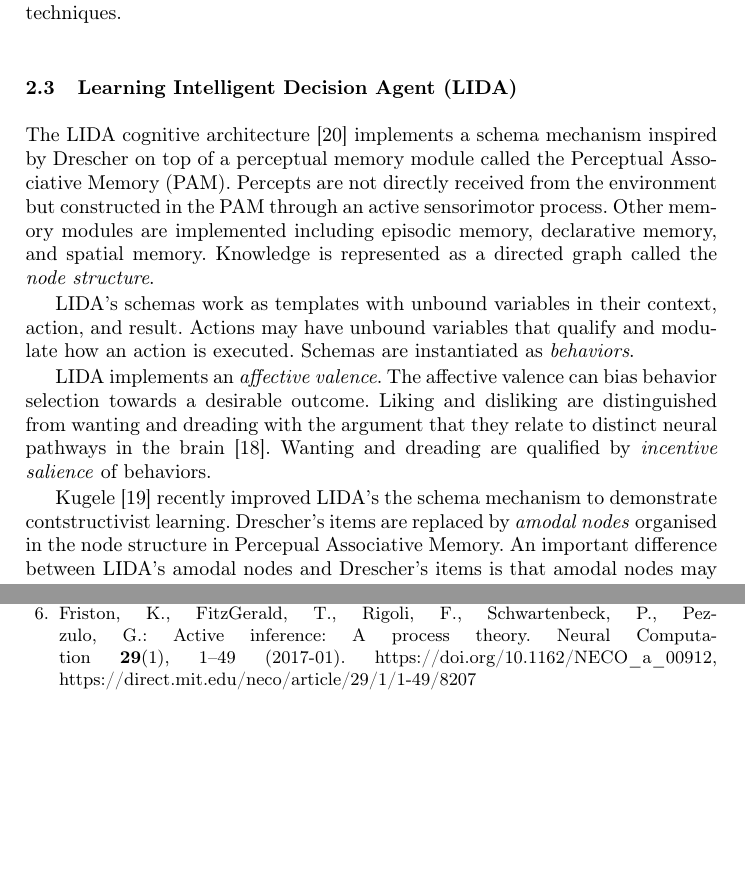
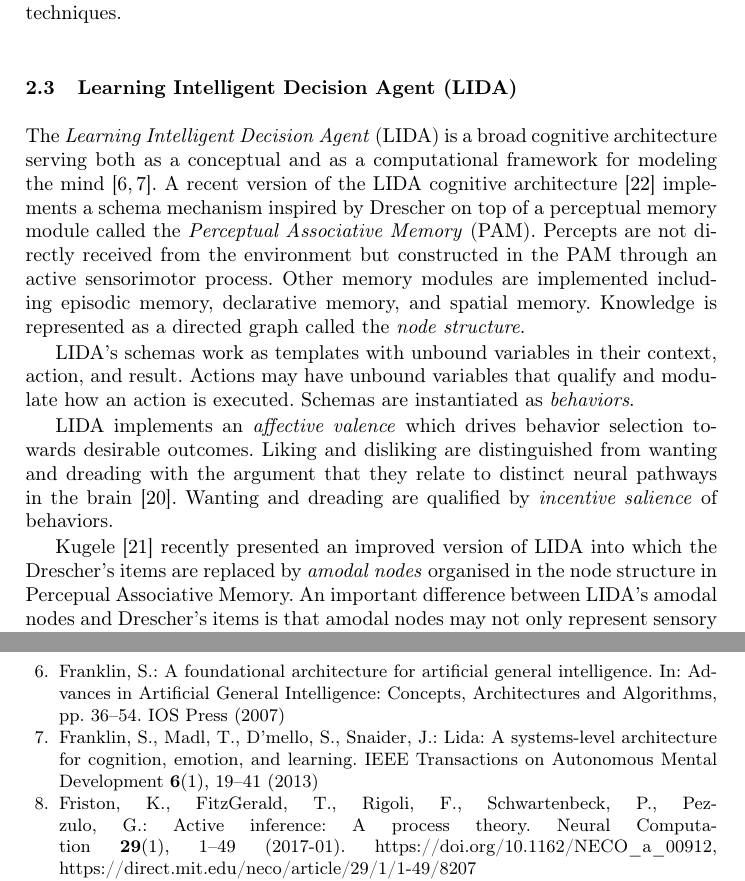
Before and after one commit to OlivierGeorgeon/IWSSL2024, a LaTeX thesis (SchemaMechanisms.tex, which reads ConstructivistAI.bib): two parts of pages 12 and 23 of 26 before the commit and two parts of pages 12 and 24 of 26 after it, joined at a grey line, cut so that both start at the same text, the shorter picture padded with empty space. Compiled offline with pdfLaTeX.

Commit message:
fixes on LIDA section
Signed-off-by: Filipo Perotto <filipo.perotto@onera.fr>

```diff
--- a/ConstructivistAI.bib
+++ b/ConstructivistAI.bib
@@ -206,6 +206,26 @@
 	urldate = {2024-11-23},
 	date = {2016-04},
 	langid = {english},
+}
+
+@article{franklin_2013_lida,
+  title={LIDA: A systems-level architecture for cognition, emotion, and learning},
+  author={Franklin, Stan and Madl, Tamas and D’mello, Sidney and Snaider, Javier},
+  journal={IEEE Transactions on Autonomous Mental Development},
+  volume={6},
+  number={1},
+  pages={19--41},
+  year={2013},
+  publisher={IEEE}
+}
+
+@incollection{franklin_foundational_2007,
+  title={A Foundational Architecture for Artificial General Intelligence},
+  author={Franklin, Stan},
+  booktitle={Advances in Artificial General Intelligence: Concepts, Architectures and Algorithms},
+  pages={36--54},
+  year={2007},
+  publisher={IOS Press}
 }
 
 @inproceedings{woolford_precarious_2020,
--- a/SchemaMechanisms.tex
+++ b/SchemaMechanisms.tex
@@ -396,21 +396,27 @@ Another addition to Dresher's mechanism is that CALM organizes non observable pr
 \subsection{Learning Intelligent Decision Agent (LIDA)}
 \label{sec:lida}
 
-The LIDA cognitive architecture \cite{kugele_learning_2021}  implements a schema mechanism inspired by Drescher on top of a perceptual memory module called the Perceptual Associative Memory (PAM).
+The \textit{Learning Intelligent Decision Agent} (LIDA) is a broad cognitive architecture serving both as a conceptual and as a computational framework for modeling the mind~\cite{franklin_foundational_2007,franklin_2013_lida}.
+A recent version of the LIDA cognitive architecture \cite{kugele_learning_2021} implements a schema mechanism inspired by Drescher on top of a perceptual memory module called the \textit{Perceptual Associative Memory} (PAM).
 Percepts are not directly received from the environment but constructed in the PAM through an active sensorimotor process.
 Other memory modules are implemented including episodic memory, declarative memory, and spatial memory.
 Knowledge is represented as a directed graph called the \textit{node structure}.
 
 LIDA's schemas work as templates with unbound variables in their context, action, and result.
-Actions may have  unbound variables that qualify and modulate how an action is executed.
+Actions may have unbound variables that qualify and modulate how an action is executed.
 Schemas are instantiated as \textit{behaviors}.
 
-LIDA implements an \textit{affective valence}.
-The affective valence can bias behavior selection towards a desirable outcome.
+%FP:
+LIDA implements an \textit{affective valence}
+which drives
+%The affective valence can bias
+behavior selection towards desirable outcomes.
 Liking and disliking are distinguished from wanting and dreading with the argument that they relate to distinct neural pathways in the brain \cite{kringelbach_functional_2010}.
 Wanting and dreading are qualified by \textit{incentive salience} of behaviors.
 
-Kugele \cite{kugele2025_constructivist} recently improved LIDA's the schema mechanism to demonstrate contstructivist learning.
+%FP:
+Kugele \cite{kugele2025_constructivist} recently presented an improved version of LIDA into which the
+%LIDA's schema mechanism to demonstrate contstructivist learning.
 Drescher's items are replaced by \textit{amodal nodes} organised in the node structure in Percepual Associative Memory.
 An important difference between LIDA's amodal nodes and Drescher's items is that amodal nodes may not only represent sensory data but also events.
 Consequently, LIDA can not only represent a particular context in terms of elements of the world state, but also in terms of sensorimotor events.
```
